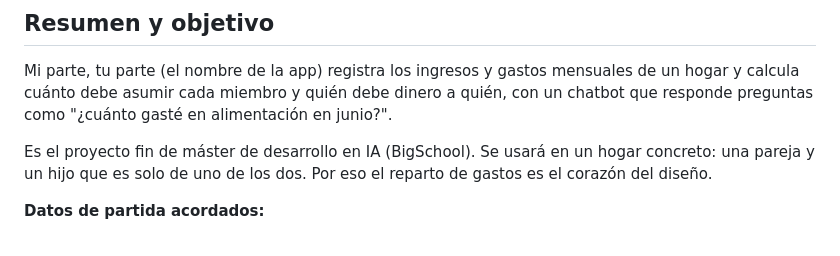
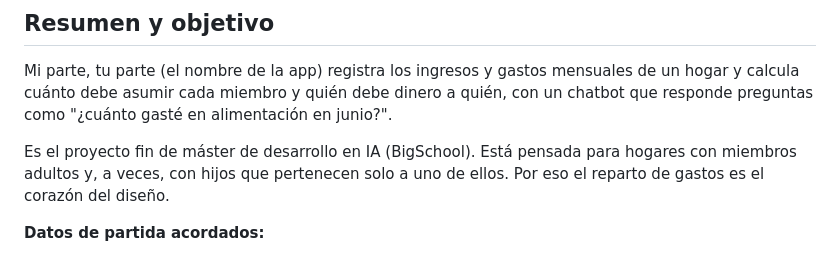
Before and after one commit to mallenera/miparte, a Markdown page: docs/diseno-y-decisiones.md, the part around the change. Drawn GitHub-style.

Commit message:
Docs: generaliza la descripción del hogar de partida
Co-Authored-By: Claude Haiku 5.5 <noreply@anthropic.com>

```diff
--- a/docs/diseno-y-decisiones.md
+++ b/docs/diseno-y-decisiones.md
@@ -8,7 +8,7 @@
 
 Mi parte, tu parte (el nombre de la app) registra los ingresos y gastos mensuales de un hogar y calcula cuánto debe asumir cada miembro y quién debe dinero a quién, con un chatbot que responde preguntas como "¿cuánto gasté en alimentación en junio?".
 
-Es el proyecto fin de máster de desarrollo en IA (BigSchool). Se usará en un hogar concreto: una pareja y un hijo que es solo de uno de los dos. Por eso el reparto de gastos es el corazón del diseño.
+Es el proyecto fin de máster de desarrollo en IA (BigSchool). Está pensada para hogares con miembros adultos y, a veces, con hijos que pertenecen solo a uno de ellos. Por eso el reparto de gastos es el corazón del diseño.
 
 **Datos de partida acordados:**
 
```
